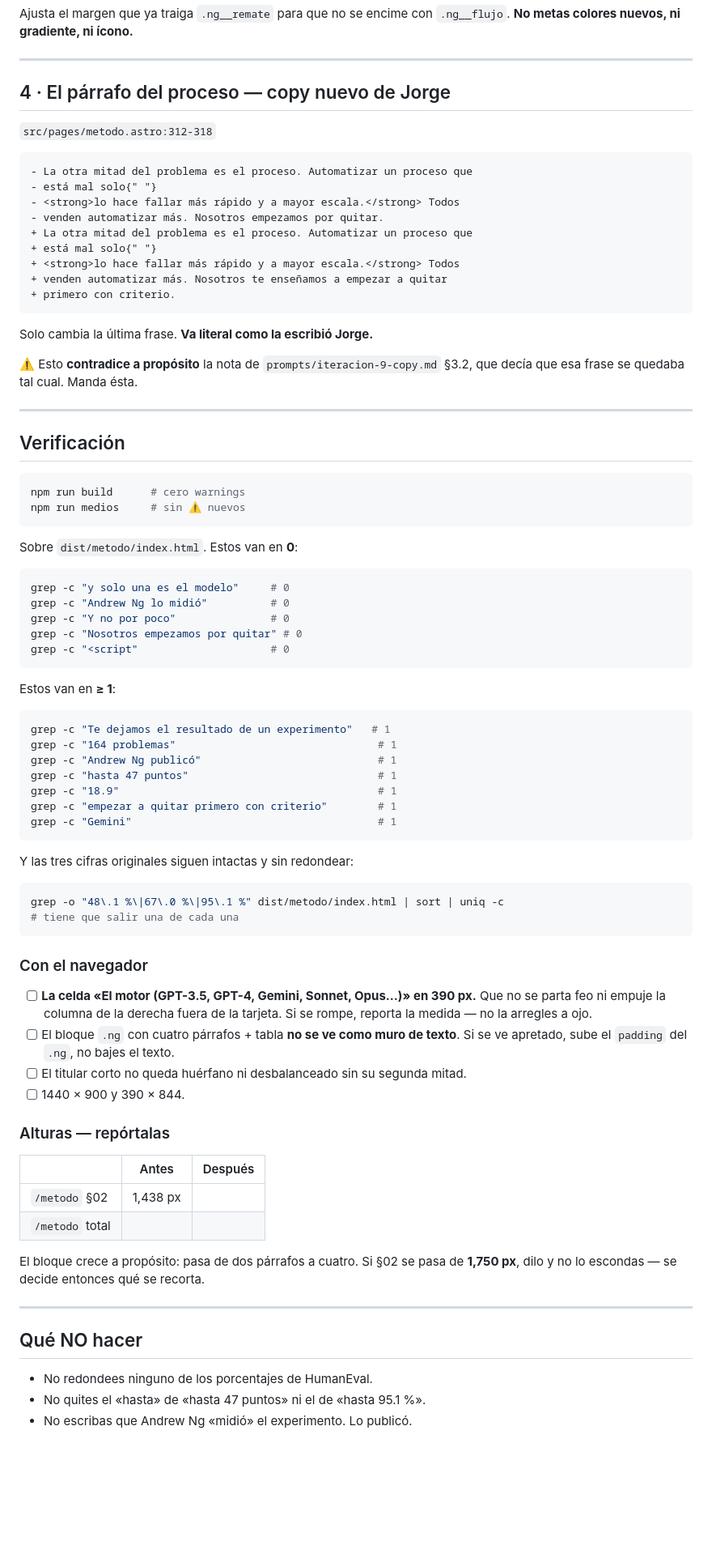
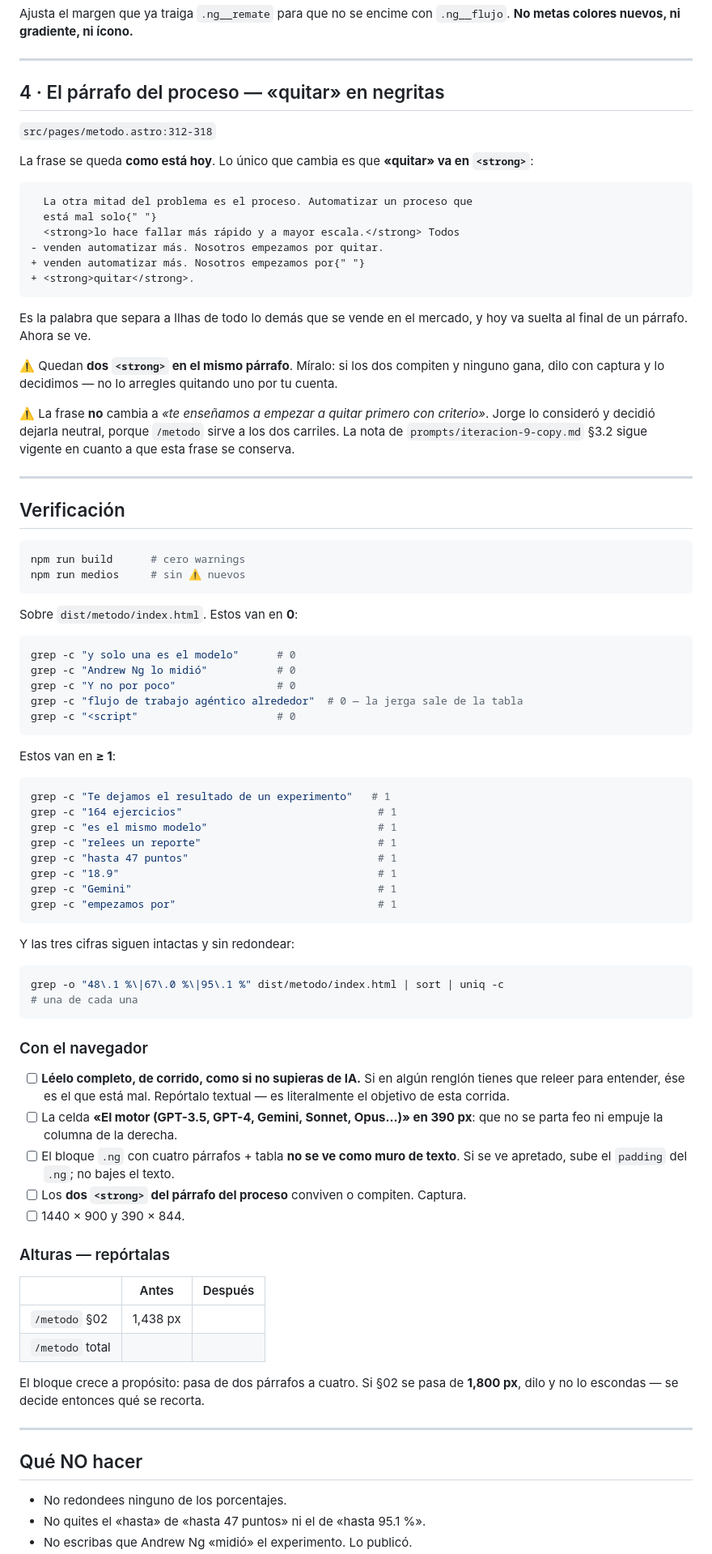
Before and after one commit to jorgesierrai/ilhas-landing, a Markdown page: prompts/iteracion-11-capas-y-ng.md, the part around one of its changes. Shown at 81% size. Rendered like a GitHub page; blank space fills up the shorter version.

````diff
--- a/prompts/iteracion-11-capas-y-ng.md
+++ b/prompts/iteracion-11-capas-y-ng.md
@@ -184,26 +214,33 @@ Ajusta el margen que ya traiga `.ng__remate` para que no se encime con
 
 ---
 
-## 4 · El párrafo del proceso — copy nuevo de Jorge
+## 4 · El párrafo del proceso — «quitar» en negritas
 
 `src/pages/metodo.astro:312-318`
 
+La frase se queda **como está hoy**. Lo único que cambia es que **«quitar» va
+en `<strong>`**:
+
 ```
-- La otra mitad del problema es el proceso. Automatizar un proceso que
-- está mal solo{" "}
-- <strong>lo hace fallar más rápido y a mayor escala.</strong> Todos
+  La otra mitad del problema es el proceso. Automatizar un proceso que
+  está mal solo{" "}
+  <strong>lo hace fallar más rápido y a mayor escala.</strong> Todos
 - venden automatizar más. Nosotros empezamos por quitar.
-+ La otra mitad del problema es el proceso. Automatizar un proceso que
-+ está mal solo{" "}
-+ <strong>lo hace fallar más rápido y a mayor escala.</strong> Todos
-+ venden automatizar más. Nosotros te enseñamos a empezar a quitar
-+ primero con criterio.
++ venden automatizar más. Nosotros empezamos por{" "}
++ <strong>quitar</strong>.
 ```
 
-Solo cambia la última frase. **Va literal como la escribió Jorge.**
+Es la palabra que separa a Ilhas de todo lo demás que se vende en el mercado, y
+hoy va suelta al final de un párrafo. Ahora se ve.
 
-⚠️ Esto **contradice a propósito** la nota de `prompts/iteracion-9-copy.md`
-§3.2, que decía que esa frase se quedaba tal cual. Manda ésta.
+⚠️ Quedan **dos `<strong>` en el mismo párrafo**. Míralo: si los dos compiten y
+ninguno gana, dilo con captura y lo decidimos — no lo arregles quitando uno por
+tu cuenta.
+
+⚠️ La frase **no** cambia a *«te enseñamos a empezar a quitar primero con
+criterio»*. Jorge lo consideró y decidió dejarla neutral, porque `/metodo`
+sirve a los dos carriles. La nota de `prompts/iteracion-9-copy.md` §3.2 sigue
+vigente en cuanto a que esta frase se conserva.
 
 ---
 
@@ -217,41 +254,44 @@ npm run medios     # sin ⚠ nuevos
 Sobre `dist/metodo/index.html`. Estos van en **0**:
 
 ```bash
-grep -c "y solo una es el modelo"     # 0
-grep -c "Andrew Ng lo midió"          # 0
-grep -c "Y no por poco"               # 0
-grep -c "Nosotros empezamos por quitar" # 0
-grep -c "<script"                     # 0
+grep -c "y solo una es el modelo"      # 0
+grep -c "Andrew Ng lo midió"           # 0
+grep -c "Y no por poco"                # 0
+grep -c "flujo de trabajo agéntico alrededor"  # 0 — la jerga sale de la tabla
+grep -c "<script"                      # 0
 ```
 
 Estos van en **≥ 1**:
 
 ```bash
 grep -c "Te dejamos el resultado de un experimento"   # 1
-grep -c "164 problemas"                                # 1
-grep -c "Andrew Ng publicó"                            # 1
+grep -c "164 ejercicios"                               # 1
+grep -c "es el mismo modelo"                           # 1
+grep -c "relees un reporte"                            # 1
 grep -c "hasta 47 puntos"                              # 1
 grep -c "18.9"                                         # 1
-grep -c "empezar a quitar primero con criterio"        # 1
 grep -c "Gemini"                                       # 1
+grep -c "empezamos por"                                # 1
 ```
 
-Y las tres cifras originales siguen intactas y sin redondear:
+Y las tres cifras siguen intactas y sin redondear:
 
 ```bash
 grep -o "48\.1 %\|67\.0 %\|95\.1 %" dist/metodo/index.html | sort | uniq -c
-# tiene que salir una de cada una
+# una de cada una
 ```
 
 ### Con el navegador
 
-- [ ] **La celda «El motor (GPT-3.5, GPT-4, Gemini, Sonnet, Opus…)» en 390 px.**
-      Que no se parta feo ni empuje la columna de la derecha fuera de la
-      tarjeta. Si se rompe, reporta la medida — no la arregles a ojo.
+- [ ] **Léelo completo, de corrido, como si no supieras de IA.** Si en algún
+      renglón tienes que releer para entender, ése es el que está mal. Repórtalo
+      textual — es literalmente el objetivo de esta corrida.
+- [ ] La celda **«El motor (GPT-3.5, GPT-4, Gemini, Sonnet, Opus…)» en 390 px**:
+      que no se parta feo ni empuje la columna de la derecha.
 - [ ] El bloque `.ng` con cuatro párrafos + tabla **no se ve como muro de
-      texto**. Si se ve apretado, sube el `padding` del `.ng`, no bajes el
-      texto.
-- [ ] El titular corto no queda huérfano ni desbalanceado sin su segunda mitad.
+      texto**. Si se ve apretado, sube el `padding` del `.ng`; no bajes el texto.
+- [ ] Los **dos `<strong>` del párrafo del proceso** conviven o compiten.
+      Captura.
 - [ ] 1440 × 900 y 390 × 844.
 
 ### Alturas — repórtalas
@@ -262,12 +302,12 @@ grep -o "48\.1 %\|67\.0 %\|95\.1 %" dist/metodo/index.html | sort | uniq -c
 | `/metodo` total | | |
 
 El bloque crece a propósito: pasa de dos párrafos a cuatro. Si §02 se pasa de
-**1,750 px**, dilo y no lo escondas — se decide entonces qué se recorta.
+**1,800 px**, dilo y no lo escondas — se decide entonces qué se recorta.
 
 ---
 
 ## Qué NO hacer
 
-- No redondees ninguno de los porcentajes de HumanEval.
+- No redondees ninguno de los porcentajes.
 - No quites el «hasta» de «hasta 47 puntos» ni el de «hasta 95.1 %».
 - No escribas que Andrew Ng «midió» el experimento. Lo publicó.
````
Also changed, not shown: other parts of prompts/iteracion-11-capas-y-ng.md (+97 -62 lines).
